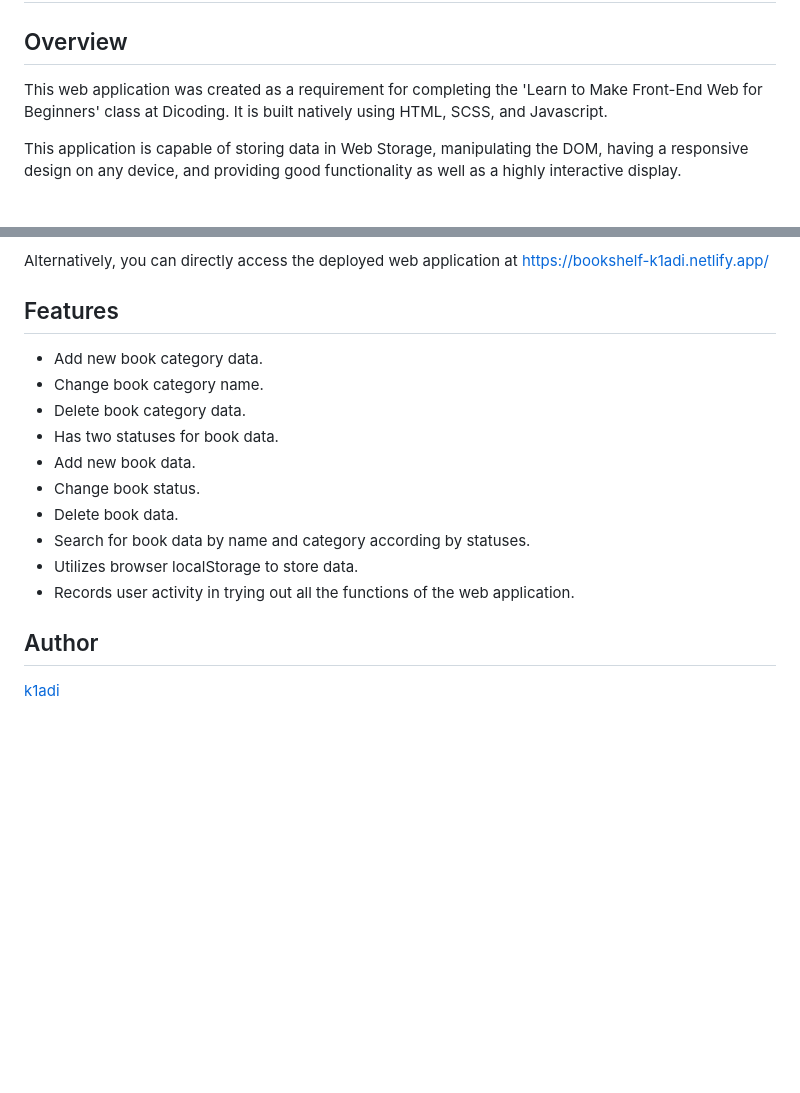
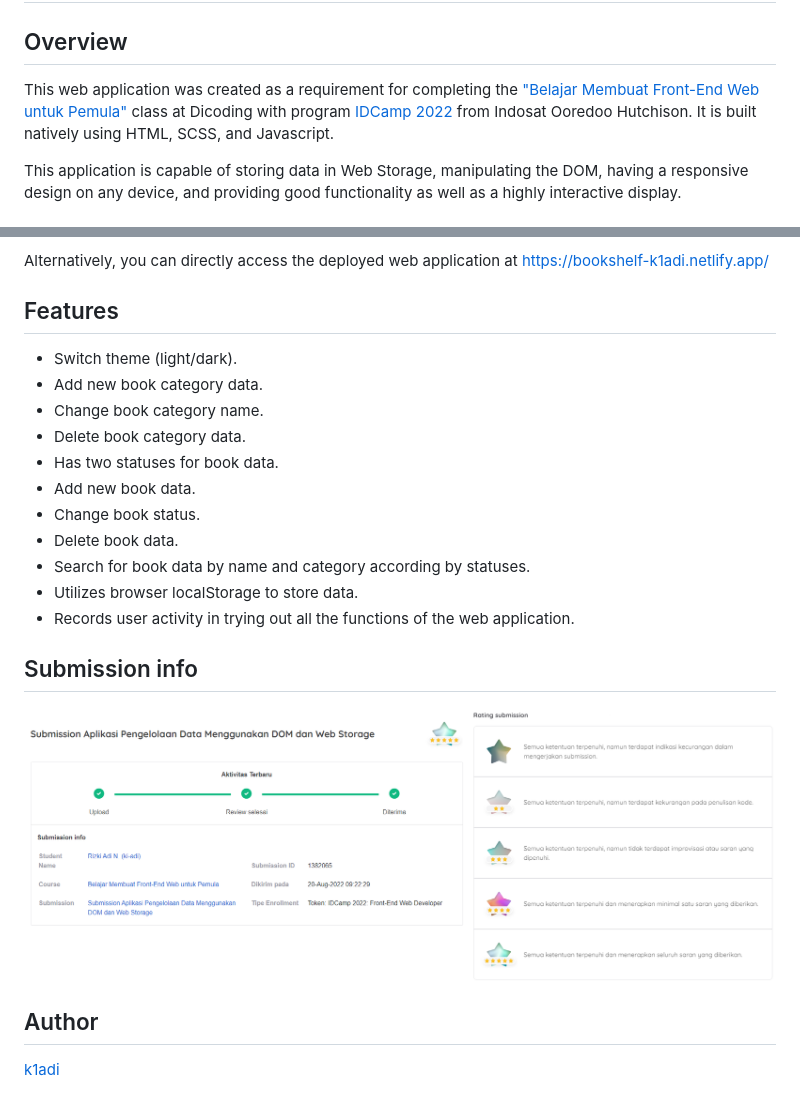
Before and after one commit to k1adi/bookshelf, a Markdown page: README.md, 2 parts joined by grey strips. Rendered like a GitHub page; pictures changed too: screenshoot/submission-info.png (added); blank space fills up the shorter version.

Commit message:
udpate README.md

```diff
--- a/README.md
+++ b/README.md
@@ -1,7 +1,7 @@
 # Bookshelf
 
 ## Overview
-This web application was created as a requirement for completing the 'Learn to Make Front-End Web for Beginners' class at Dicoding. It is built natively using HTML, SCSS, and Javascript.
+This web application was created as a requirement for completing the ["Belajar Membuat Front-End Web untuk Pemula"](https://www.dicoding.com/academies/315) class at Dicoding with program [IDCamp 2022](https://idcamp.ioh.co.id/) from Indosat Ooredoo Hutchison. It is built natively using HTML, SCSS, and Javascript.
 
 This application is capable of storing data in Web Storage, manipulating the DOM, having a responsive design on any device, and providing good functionality as well as a highly interactive display.
 
@@ -14,6 +14,7 @@ Since this web application is built natively, you can run it directly without an
 Alternatively, you can directly access the deployed web application at https://bookshelf-k1adi.netlify.app/
 
 ## Features
+- Switch theme (light/dark).
 - Add new book category data.
 - Change book category name.
 - Delete book category data.
@@ -24,6 +25,9 @@ Alternatively, you can directly access the deployed web application at https://b
 - Search for book data by name and category according by statuses.
 - Utilizes browser localStorage to store data.
 - Records user activity in trying out all the functions of the web application.
+
+## Submission info
+![Submission info](screenshoot/submission-info.png)
 
 ## Author
 [k1adi](https://github.com/k1adi)
```
